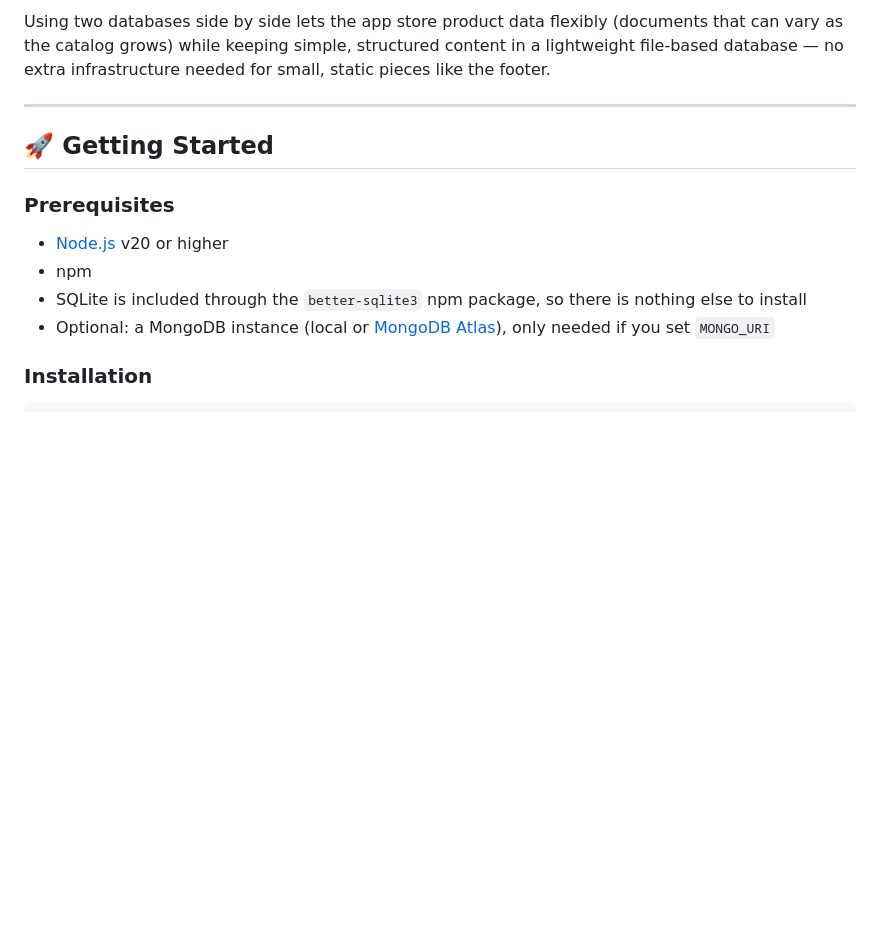
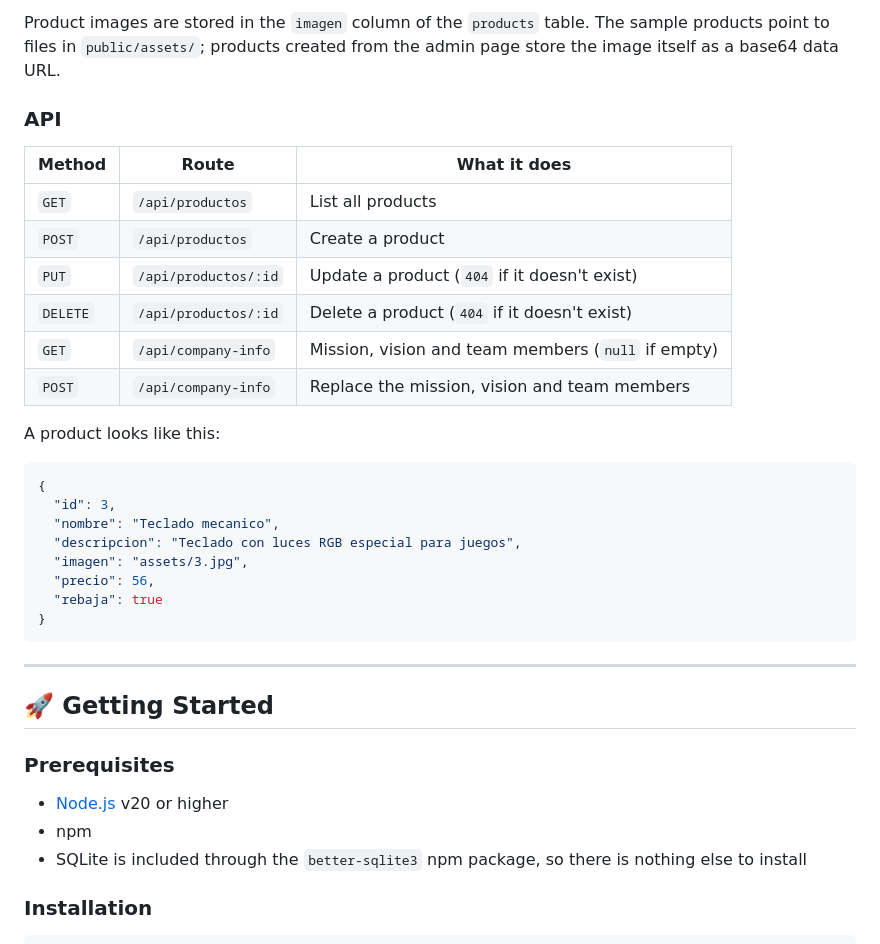
Before and after one commit to jsowl044/catalogo-productos, a Markdown page: README.md, the part around one of its changes. Drawn GitHub-style; blank space fills up the shorter version.

````diff
--- a/README.md
+++ b/README.md
@@ -62,6 +80,30 @@
 ```
 
-Using two databases side by side lets the app store product data flexibly (documents that can vary as the catalog grows) while keeping simple, structured content in a lightweight file-based database — no extra infrastructure needed for small, static pieces like the footer.
+Product images are stored in the `imagen` column of the `products` table. The sample products point to files in `public/assets/`; products created from the admin page store the image itself as a base64 data URL.
+
+### API
+
+| Method | Route | What it does |
+|---|---|---|
+| `GET` | `/api/productos` | List all products |
+| `POST` | `/api/productos` | Create a product |
+| `PUT` | `/api/productos/:id` | Update a product (`404` if it doesn't exist) |
+| `DELETE` | `/api/productos/:id` | Delete a product (`404` if it doesn't exist) |
+| `GET` | `/api/company-info` | Mission, vision and team members (`null` if empty) |
+| `POST` | `/api/company-info` | Replace the mission, vision and team members |
+
+A product looks like this:
+
+```json
+{
+  "id": 3,
+  "nombre": "Teclado mecanico",
+  "descripcion": "Teclado con luces RGB especial para juegos",
+  "imagen": "assets/3.jpg",
+  "precio": 56,
+  "rebaja": true
+}
+```
 
 ---
 
@@ -72,7 +114,6 @@ Using two databases side by side lets the app store product data flexibly (docum
 - [Node.js](https://nodejs.org/) v20 or higher
 - npm
 - SQLite is included through the `better-sqlite3` npm package, so there is nothing else to install
-- Optional: a MongoDB instance (local or [MongoDB Atlas](https://www.mongodb.com/atlas)), only needed if you set `MONGO_URI`
 
 ### Installation
 
````
Also changed, not shown: other parts of README.md (+96 -50 lines).
